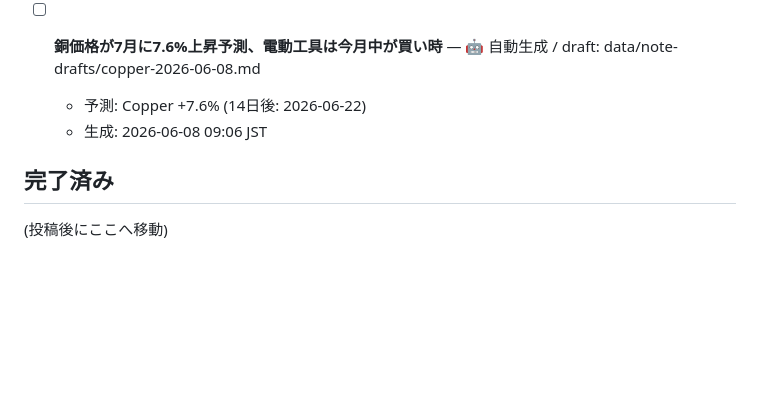
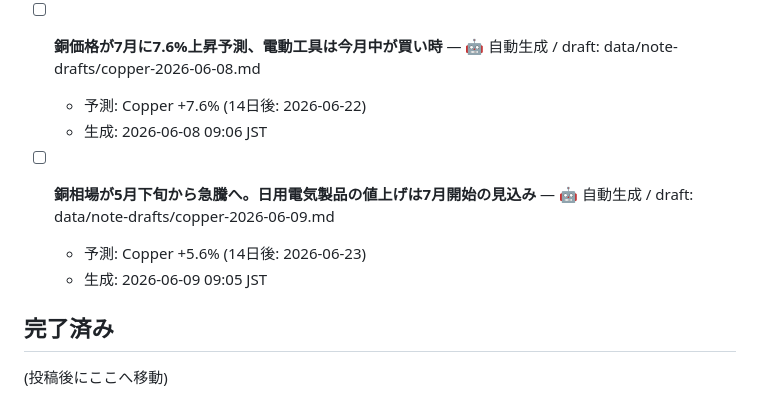
Before and after one commit to Tennki0430/S-SCA-, a Markdown page: themes.md, the part around the change. GitHub-like rendering; blank space fills up the shorter version.

Commit message:
ci: update dashboard + note drafts [skip ci]

```diff
--- a/themes.md
+++ b/themes.md
@@ -105,6 +105,10 @@
   - 予測: Copper +7.6% (14日後: 2026-06-22)
   - 生成: 2026-06-08 09:06 JST
 
+- [ ] **銅相場が5月下旬から急騰へ。日用電気製品の値上げは7月開始の見込み** — 🤖 自動生成 / draft: data/note-drafts/copper-2026-06-09.md
+  - 予測: Copper +5.6% (14日後: 2026-06-23)
+  - 生成: 2026-06-09 09:05 JST
+
 ## 完了済み
 
 (投稿後にここへ移動)
```
Also changed, not shown: data/note-drafts/copper-2026-06-09.md (added, +31 -0 lines).
